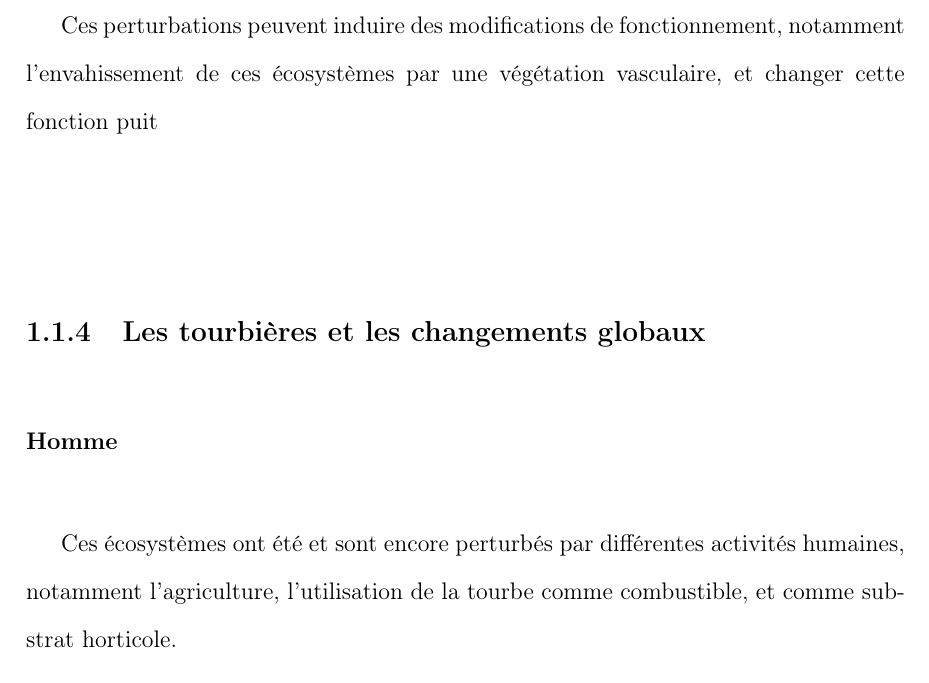
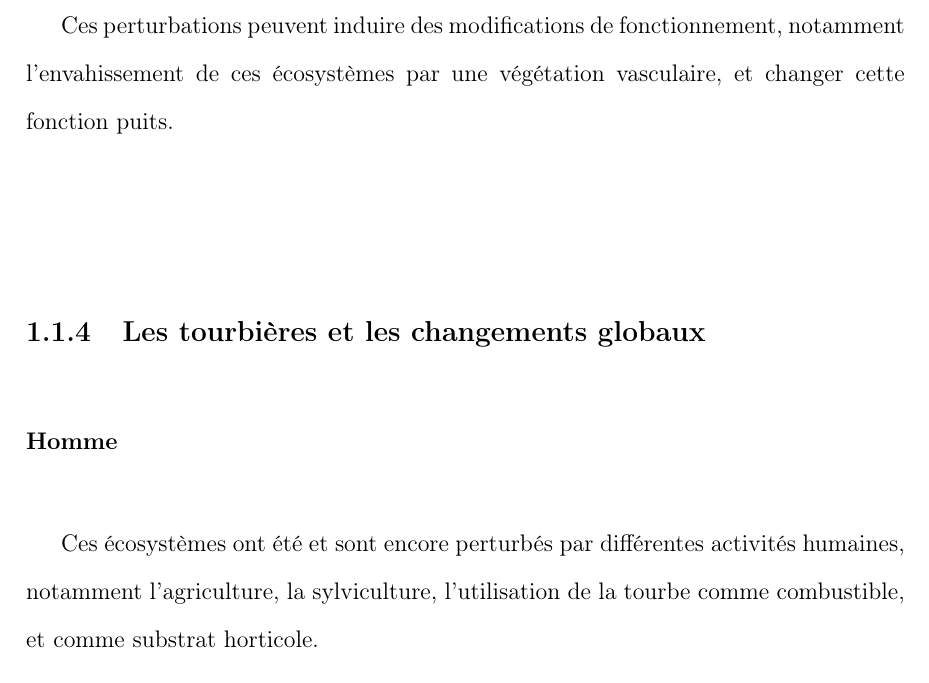
Before and after one commit to dangelob/manuscript, a LaTeX thesis (phdthesis.tex, which reads content/chapitre1.tex): part of page 11 of 21, cut so that both start at the same text. Compiled offline with pdfLaTeX.

Commit message:
mineur, typo

```diff
--- a/content/chapitre1.tex
+++ b/content/chapitre1.tex
@@ -171,7 +171,7 @@ Elle est également liée à la production de litière récalcitrante par les br
 
 En comparaison avec un sol forestier, l'accumulation de matières organiques n'est donc pas lié à une production primaire plus forte, mais bien à une dégradation des matières produites plus faible.
 
-Ces perturbations peuvent induire des modifications de fonctionnement, notamment l'envahissement de ces écosystèmes par une végétation vasculaire, et changer cette fonction puit
+Ces perturbations peuvent induire des modifications de fonctionnement, notamment l'envahissement de ces écosystèmes par une végétation vasculaire, et changer cette fonction puits.
 
 %\subsection{Le cycle global}
 %
@@ -187,7 +187,7 @@ Ces perturbations peuvent induire des modifications de fonctionnement, notamment
 \subsection{Les tourbières et les changements globaux}
 
 \subsubsection{Homme}
-Ces écosystèmes ont été et sont encore perturbés par différentes activités humaines, notamment l'agriculture, l'utilisation de la tourbe comme combustible, et comme substrat horticole.
+Ces écosystèmes ont été et sont encore perturbés par différentes activités humaines, notamment l'agriculture, la sylviculture, l'utilisation de la tourbe comme combustible, et comme substrat horticole.
 
 \subsubsection{Climat}
 L'impact anthropique direct n'est par la seule perturbation auxquelles sont soumises les tourbières.
```
Also changed, not shown: phdthesis.pdf.
